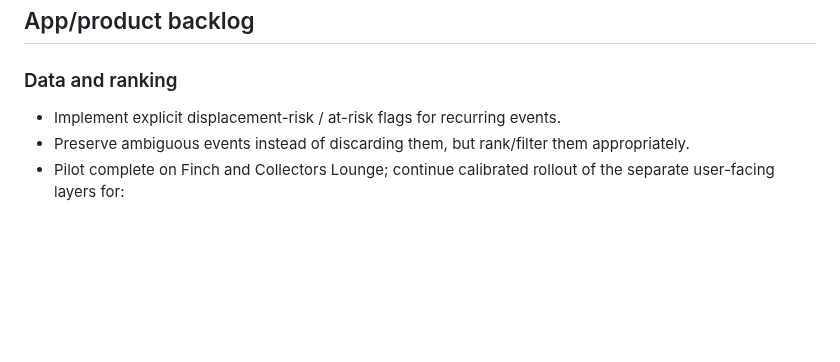
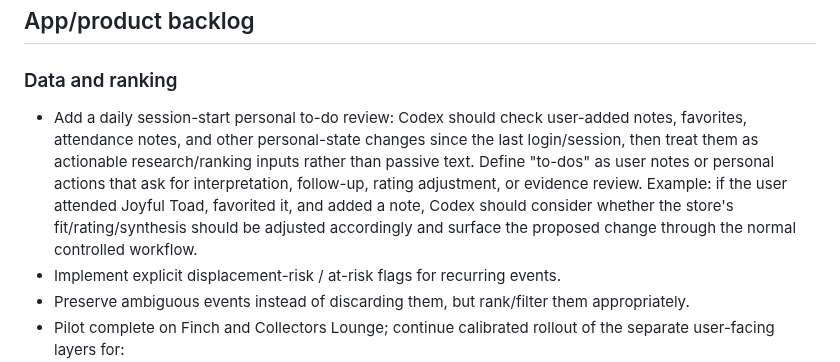
Before and after one commit to metavirus/mtg-events-chatgpt, a Markdown page: docs/WORK_BACKLOG.md, the part around the change. Drawn GitHub-style; blank space fills up the shorter version.

Commit message:
Add personal to-do review backlog item

```diff
--- a/docs/WORK_BACKLOG.md
+++ b/docs/WORK_BACKLOG.md
@@ -614,6 +614,15 @@ claims without reopening the whole packet.
 
 ### Data and ranking
 
+- Add a daily session-start personal to-do review: Codex should check user-added
+  notes, favorites, attendance notes, and other personal-state changes since
+  the last login/session, then treat them as actionable research/ranking inputs
+  rather than passive text. Define "to-dos" as user notes or personal actions
+  that ask for interpretation, follow-up, rating adjustment, or evidence review.
+  Example: if the user attended Joyful Toad, favorited it, and added a note,
+  Codex should consider whether the store's fit/rating/synthesis should be
+  adjusted accordingly and surface the proposed change through the normal
+  controlled workflow.
 - Implement explicit displacement-risk / at-risk flags for recurring events.
 - Preserve ambiguous events instead of discarding them, but rank/filter them
   appropriately.
```
